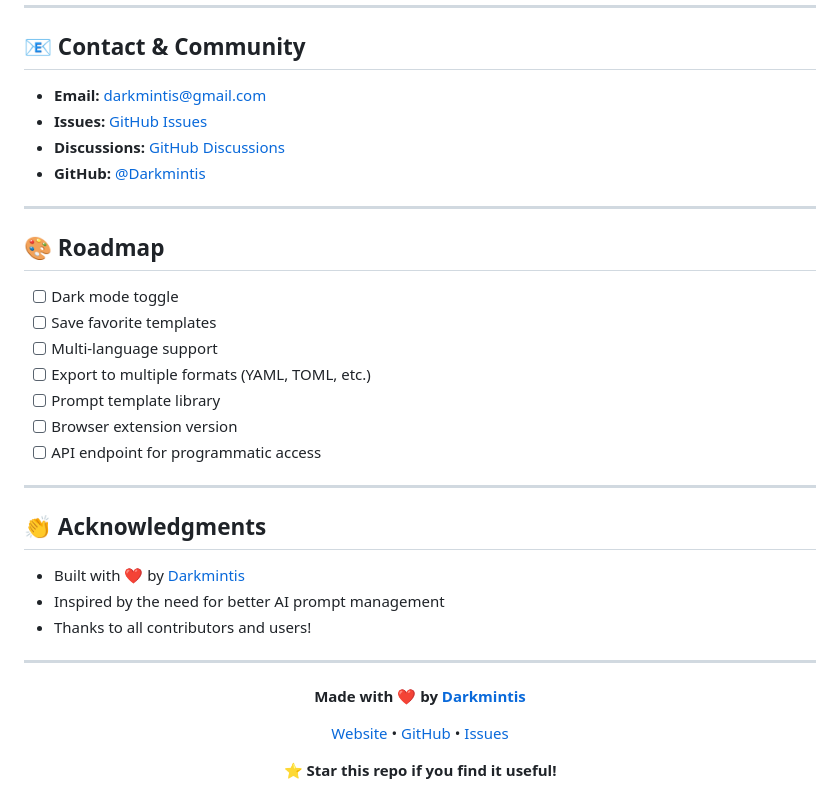
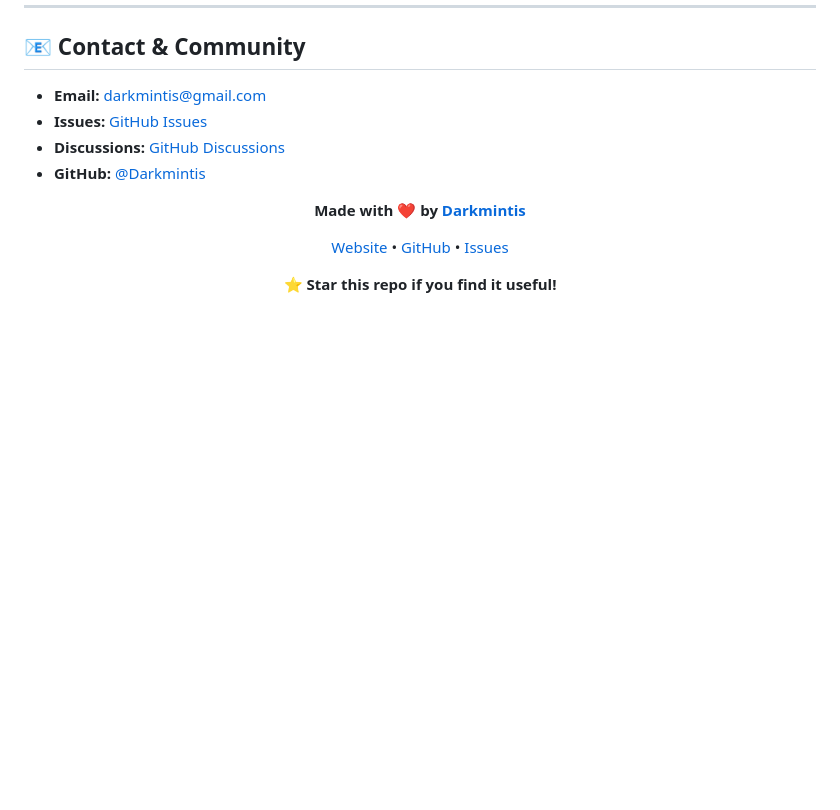
Before and after one commit to Darkmintis/Jrompt, a Markdown page: README.md, the part around the change. Rendered like a GitHub page; blank space fills up the shorter version.

Commit message:
Remove roadmap and acknowledgments from README
Removed roadmap and acknowledgments sections from README.

```diff
--- a/README.md
+++ b/README.md
@@ -170,27 +170,6 @@ If you find Jrompt useful, please:
 - **Discussions:** [GitHub Discussions](https://github.com/Darkmintis/Jrompt/discussions)
 - **GitHub:** [@Darkmintis](https://github.com/Darkmintis)
 
----
-
-## 🎨 Roadmap
-
-- [ ] Dark mode toggle
-- [ ] Save favorite templates
-- [ ] Multi-language support
-- [ ] Export to multiple formats (YAML, TOML, etc.)
-- [ ] Prompt template library
-- [ ] Browser extension version
-- [ ] API endpoint for programmatic access
-
----
-
-## 👏 Acknowledgments
-
-- Built with ❤️ by [Darkmintis](https://github.com/Darkmintis)
-- Inspired by the need for better AI prompt management
-- Thanks to all contributors and users!
-
----
 
 <div align="center">
 
```
